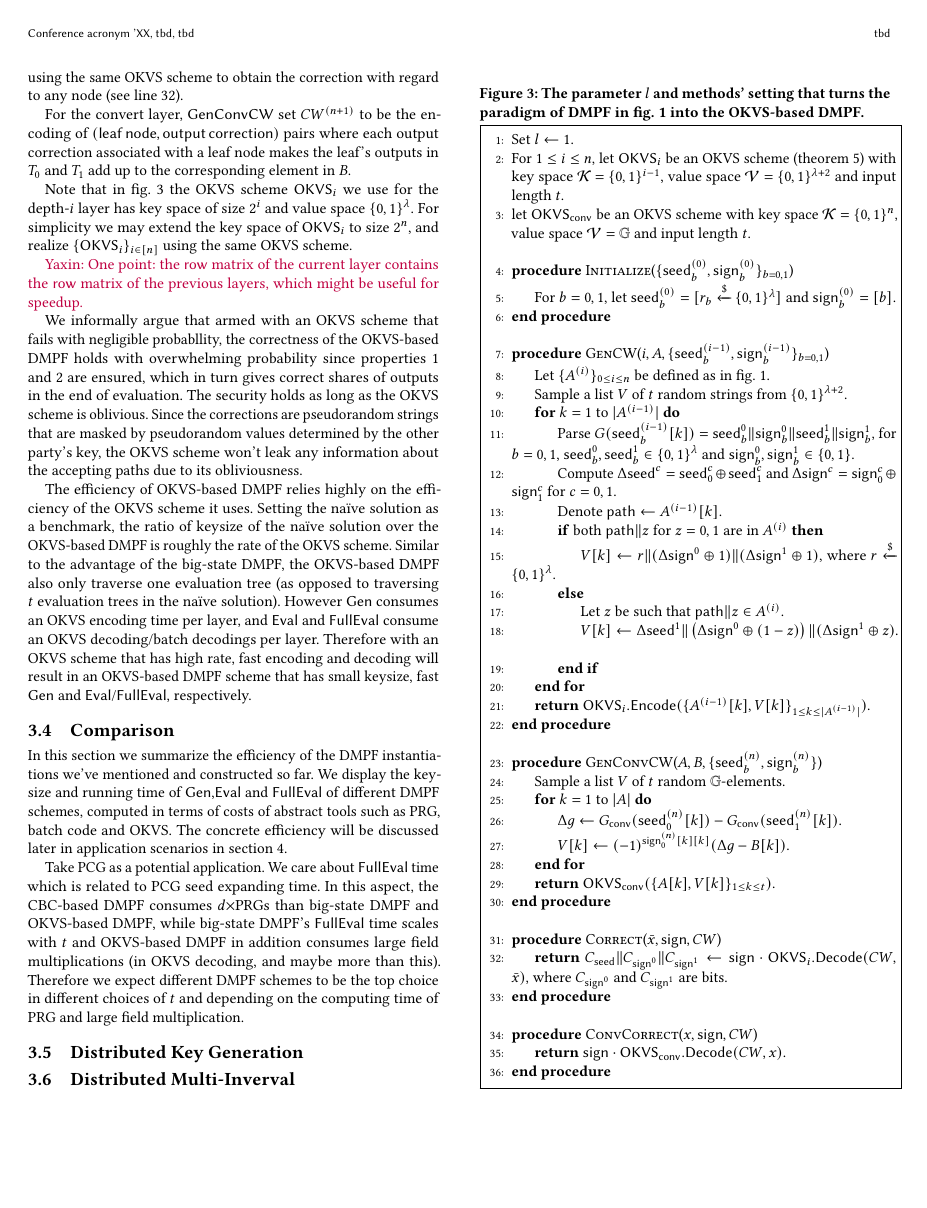
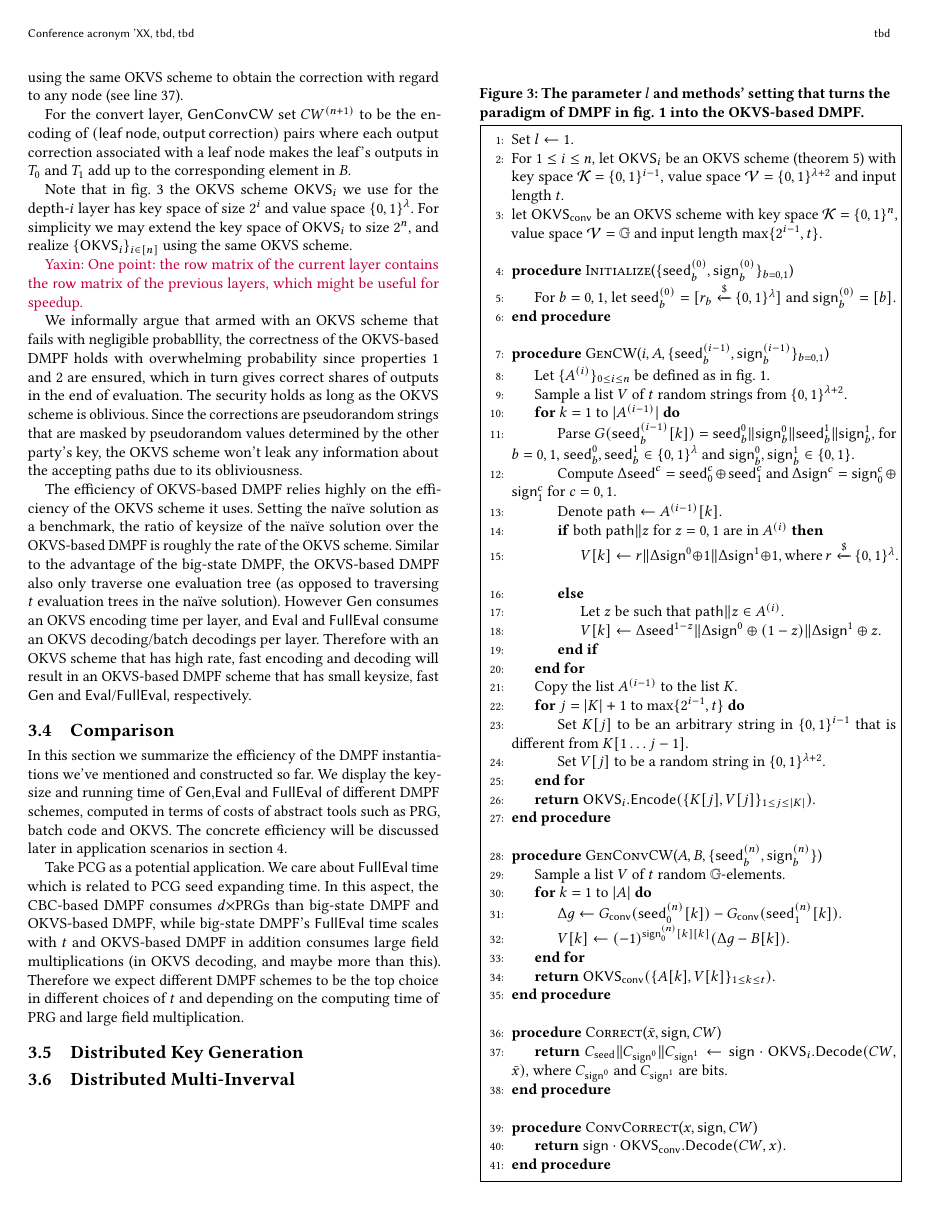
Before and after one commit to tu-yaxin/DMPF, a LaTeX paper (main.tex, which reads OKVS-based.tex): page 8 of 12. Compiled offline with pdfLaTeX.

Commit message:
OKVS code corrections

```diff
--- a/OKVS-based.tex
+++ b/OKVS-based.tex
@@ -5,7 +5,7 @@
     \begin{algorithmic}[1]
       \State Set $l\leftarrow 1$.
       \State For $1\le i\le n$, let $\OKVS_i$ be an OKVS scheme (\cref{def:OKVS}) with key space $\mathcal{K} = \{0,1\}^{i-1}$, value space $\mathcal{V} = \{0,1\}^{\lambda+2}$ and input length $t$.
-      \State let $\OKVS_{\sf conv}$ be an OKVS scheme with key space $\mathcal{K} = \{0,1\}^n$, value space $\mathcal{V} = \GG$ and input length $t$.
+      \State let $\OKVS_{\sf conv}$ be an OKVS scheme with key space $\mathcal{K} = \{0,1\}^n$, value space $\mathcal{V} = \GG$ and input length $\max\{2^{i-1}, t\}$.
       \item[]
       \Procedure{Initialize}{$\{\seed_b^{(0)},\sign_b^{(0)}\}_{b=0,1}$}
       \State For $b=0,1$, let $\seed_b^{(0)} = [r_b\xleftarrow{\$}\{0,1\}^\lambda]$ and $\sign_b^{(0)} = [b]$.
@@ -19,13 +19,18 @@
         \State Compute $\Delta\seed^c = \seed_0^c\oplus\seed_1^c$ and $\Delta \sign^c = \sign_0^c\oplus\sign_1^c$ for $c=0,1$.
         \State Denote ${\sf path}\leftarrow A^{(i-1)}[k]$.
         \If{both ${\sf path}\|z$ for $z=0,1$ are in $A^{(i)}$}
-          \State $V[k]\gets r\|(\Delta\sign^0\oplus 1)\|(\Delta\sign^1\oplus 1)$, where $r\xleftarrow{\$}\{0,1\}^\lambda$. \label{alg:okvs_gen_cw_case_1}
+          \State $V[k]\gets r\|\Delta\sign^0\oplus 1\|\Delta\sign^1\oplus 1$, where $r\xleftarrow{\$}\{0,1\}^\lambda$. \label{alg:okvs_gen_cw_case_1}
         \Else
           \State Let $z$ be such that ${\sf path}\|z\in A^{(i)}$.
-          \State $V[k]\gets \Delta \seed^1\|\left(\Delta\sign^0\oplus (1-z)\right)\|(\Delta\sign^1\oplus z)$. \label{alg:okvs_gen_cw_case_2}
+          \State $V[k]\gets \Delta \seed^{1-z}\|\Delta\sign^0\oplus (1-z)\|\Delta\sign^1\oplus z$. \label{alg:okvs_gen_cw_case_2}
         \EndIf
       \EndFor
-      \State \Return $\OKVS_i.\Encode(\{A^{(i-1)}[k], V[k]\}_{1\le k\le |A^{(i-1)}|})$. \label{alg:okvs_gen_cw}
+      \State Copy the list $A^{(i-1)}$ to the list $K$.
+      \For{$j=|K|+1$ to $\max\{2^{i-1}, t\}$}
+      \State Set $K[j]$ to be an arbitrary string in $\{0,1\}^{i-1}$ that is different from $K[1\dots j-1]$.
+      \State Set $V[j]$ to be a random string in $\{0,1\}^{\lambda+2}$.
+      \EndFor
+      \State \Return $\OKVS_i.\Encode(\{K[j], V[j]\}_{1\le j\le |K|})$. \label{alg:okvs_gen_cw}
       \EndProcedure
       \item[]
       \Procedure{GenConvCW}{$A,B,\{\seed_b^{(n)},\sign_b^{(n)}\}$}
```
Also changed, not shown: sec_app.tex (+2 -2 lines), main.pdf.
